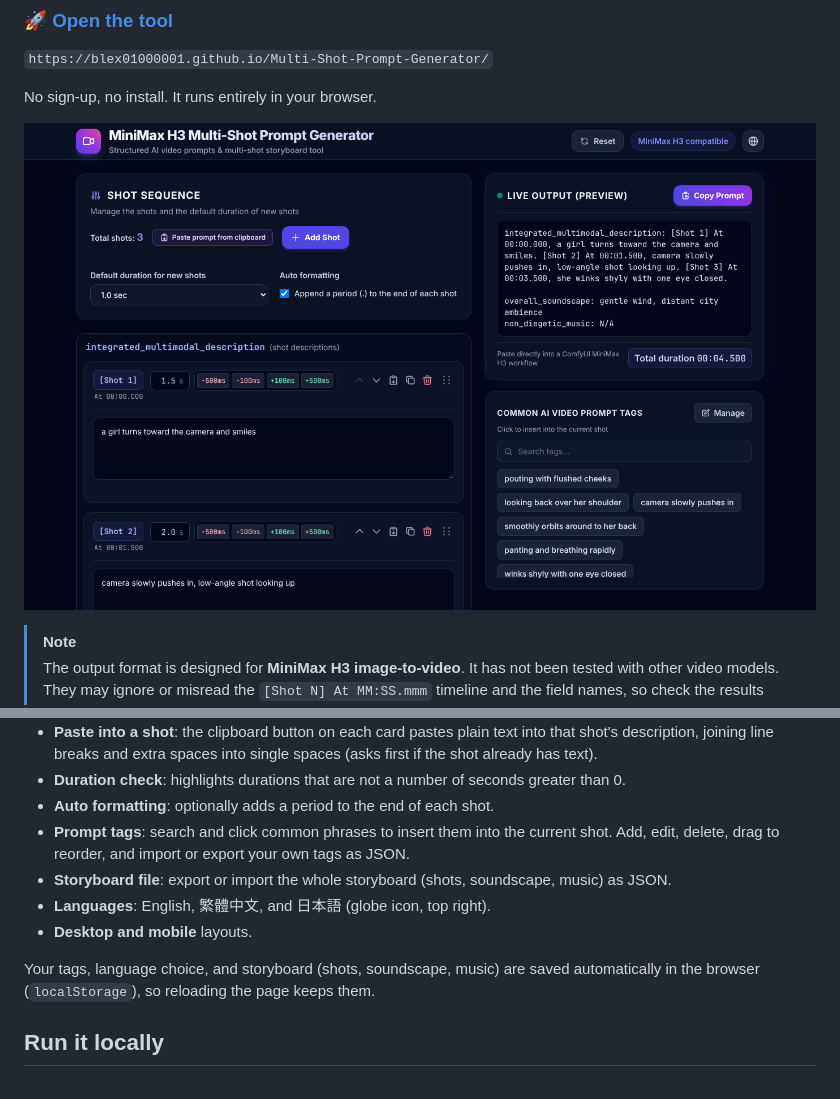
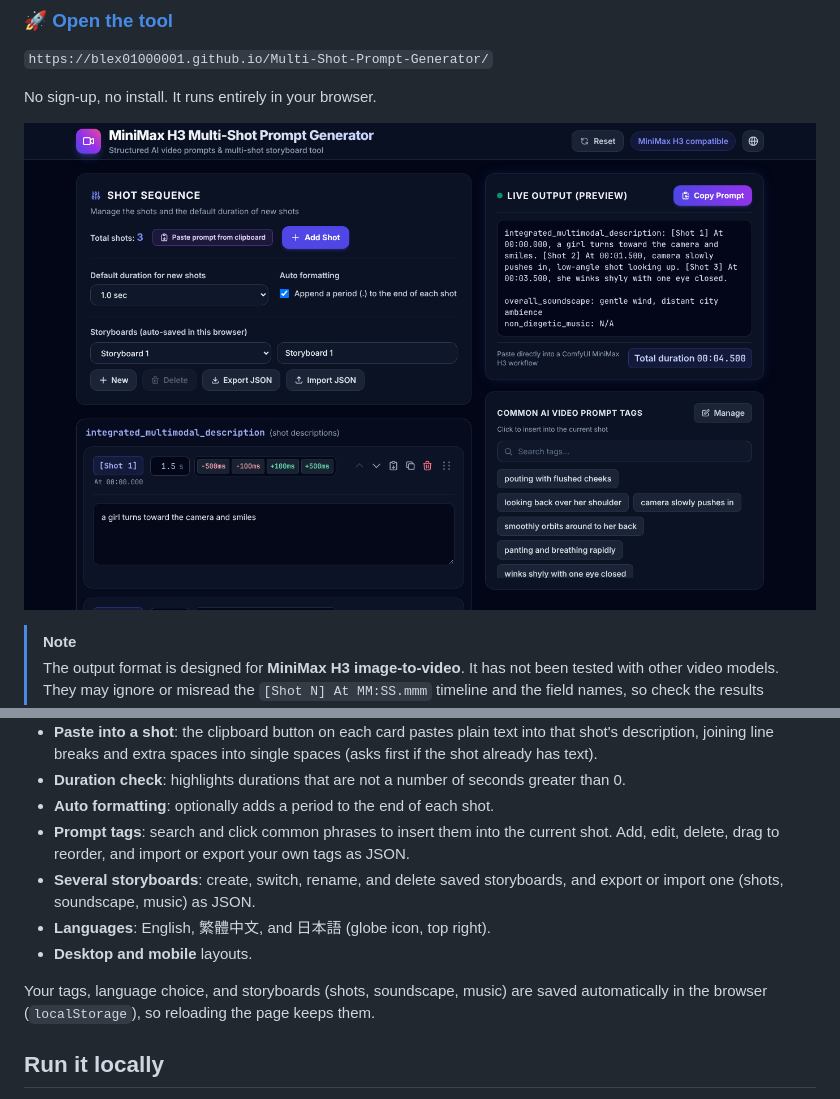
Before and after one commit to Blex01000001/Multi-Shot-Prompt-Generator, a Markdown page: README.md, 2 parts joined by grey strips. Rendered like a GitHub page; pictures changed too: docs/screenshot.png.

```diff
--- a/README.md
+++ b/README.md
@@ -55,11 +55,11 @@ non_diegetic_music: N/A
 - **Auto formatting**: optionally adds a period to the end of each shot.
 - **Prompt tags**: search and click common phrases to insert them into the current shot.
   Add, edit, delete, drag to reorder, and import or export your own tags as JSON.
-- **Storyboard file**: export or import the whole storyboard (shots, soundscape, music) as JSON.
+- **Several storyboards**: create, switch, rename, and delete saved storyboards, and export or import one (shots, soundscape, music) as JSON.
 - **Languages**: English, 繁體中文, and 日本語 (globe icon, top right).
 - **Desktop and mobile** layouts.
 
-Your tags, language choice, and storyboard (shots, soundscape, music) are saved
+Your tags, language choice, and storyboards (shots, soundscape, music) are saved
 automatically in the browser (`localStorage`), so reloading the page keeps them.
 
 ## Run it locally
```
Also changed, not shown: CLAUDE.md (+7 -5 lines), docs/TODO.md (+2 -1 lines), 8 other files.
